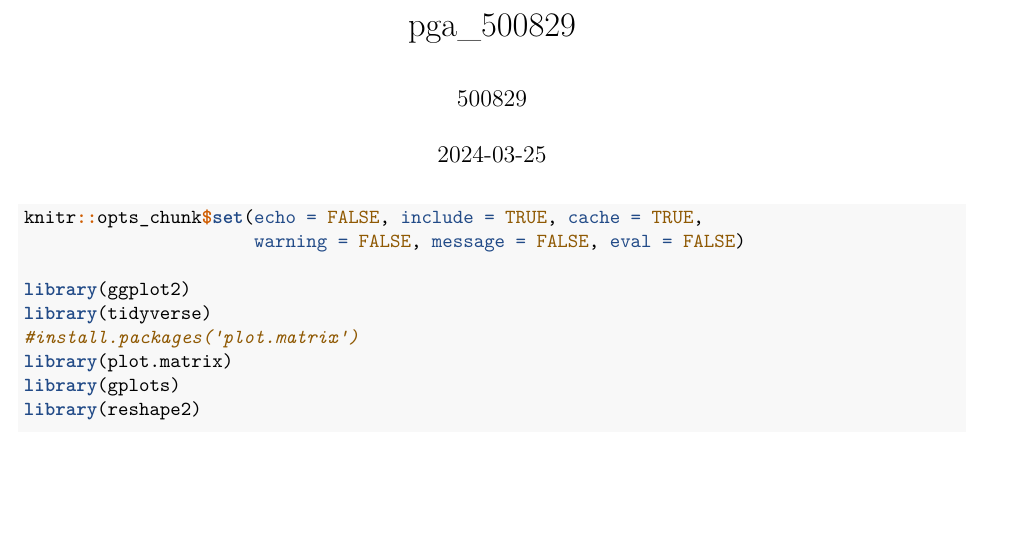
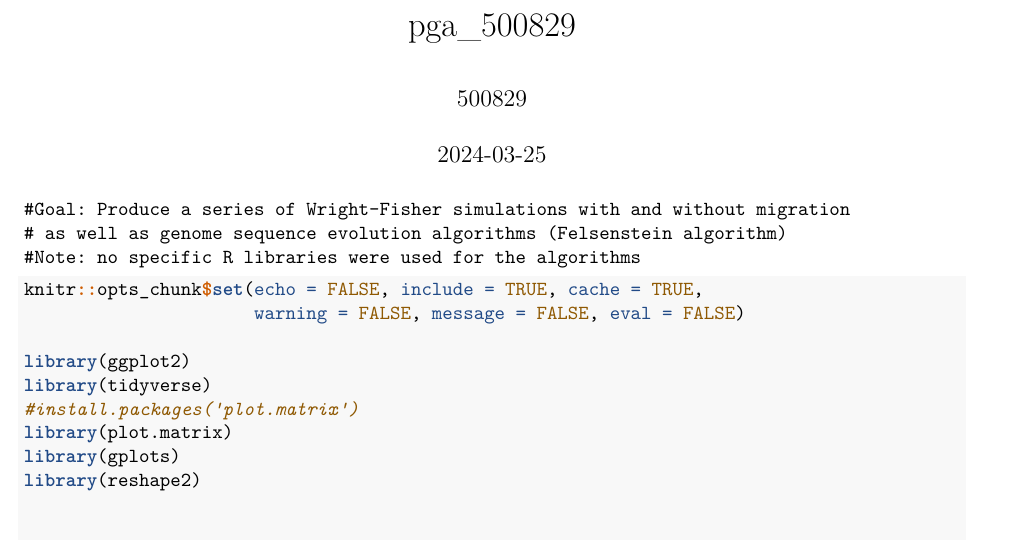
Before and after one commit to carolinaierardi/Algorithm-development-coursework, an R Markdown document (PopulationGeneticsSimulations.Rmd): part of page 1 of 17, cut so that both start at the same text, the shorter picture padded with empty space. Rendered offline with R 4.5, knitr and Pandoc, then LaTeX, with nearby package versions.

Commit message:
Update and rename pga_500829.Rmd to PopulationGeneticsSimulations.Rmd

````diff
--- a/pga_500829.Rmd
+++ b/PopulationGeneticsSimulations.Rmd
@@ -9,6 +9,12 @@ output: pdf_document
 knitr::opts_chunk$set(echo = FALSE, include = TRUE, cache = TRUE,
                       warning = FALSE, message = FALSE, eval = FALSE)
 
+```
+
+```
+#Goal: Produce a series of Wright-Fisher simulations with and without migration
+# as well as genome sequence evolution algorithms (Felsenstein algorithm)
+#Note: no specific R libraries were used for the algorithms
 ```
 
 ```{r Library installation}
````
